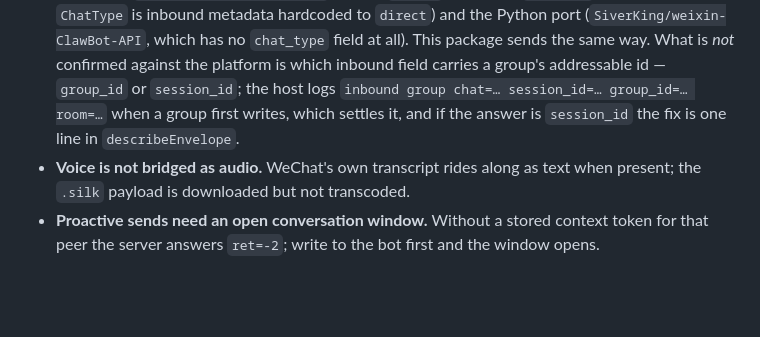
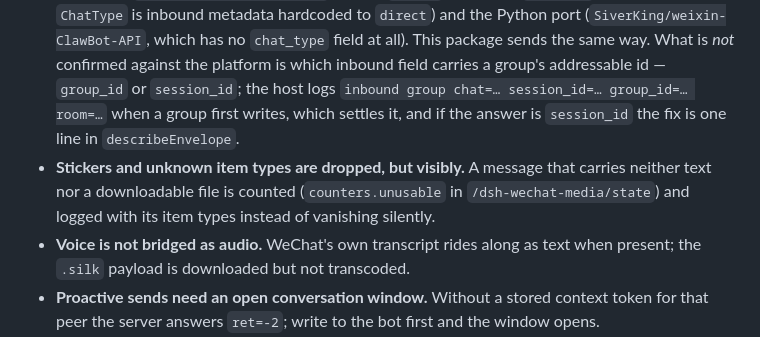
Before and after one commit to wjh-ux/dsh-wechat-media, a Markdown page: README.md, the part around the change. GitHub-like rendering; blank space fills up the shorter version.

Commit message:
v0.2.1: README.md (count unusable inbound)

```diff
--- a/README.md
+++ b/README.md
@@ -174,6 +174,9 @@ Everything here was learned against the live platform; each item broke something
   carries a group's addressable id — `group_id` or `session_id`; the host logs
   `inbound group chat=… session_id=… group_id=… room=…` when a group first writes, which settles it, and if the
   answer is `session_id` the fix is one line in `describeEnvelope`.
+- **Stickers and unknown item types are dropped, but visibly.** A message that carries neither text nor a
+  downloadable file is counted (`counters.unusable` in `/dsh-wechat-media/state`) and logged with its item
+  types instead of vanishing silently.
 - **Voice is not bridged as audio.** WeChat's own transcript rides along as text when present; the `.silk`
   payload is downloaded but not transcoded.
 - **Proactive sends need an open conversation window.** Without a stored context token for that peer the
```
